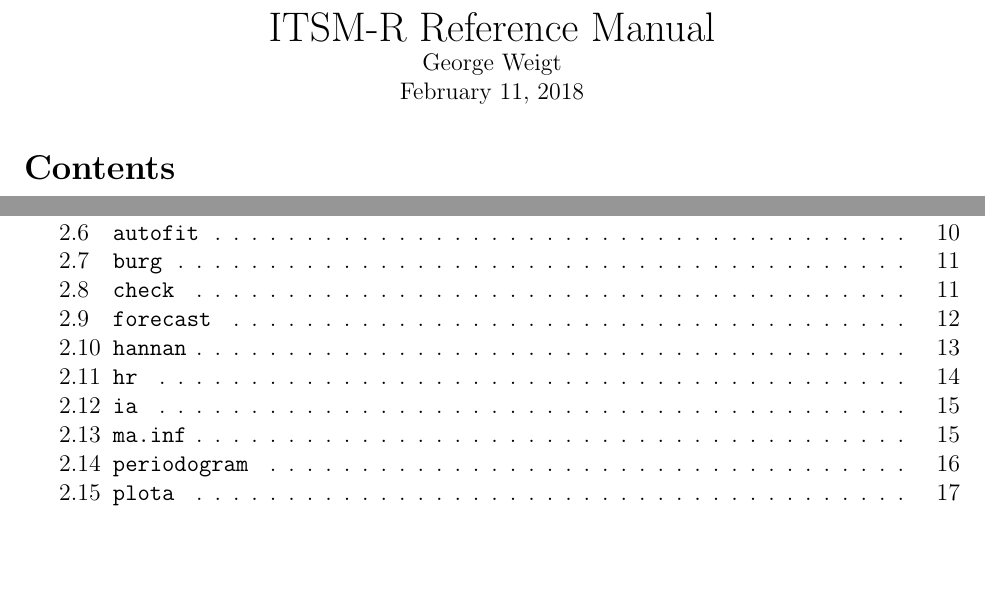
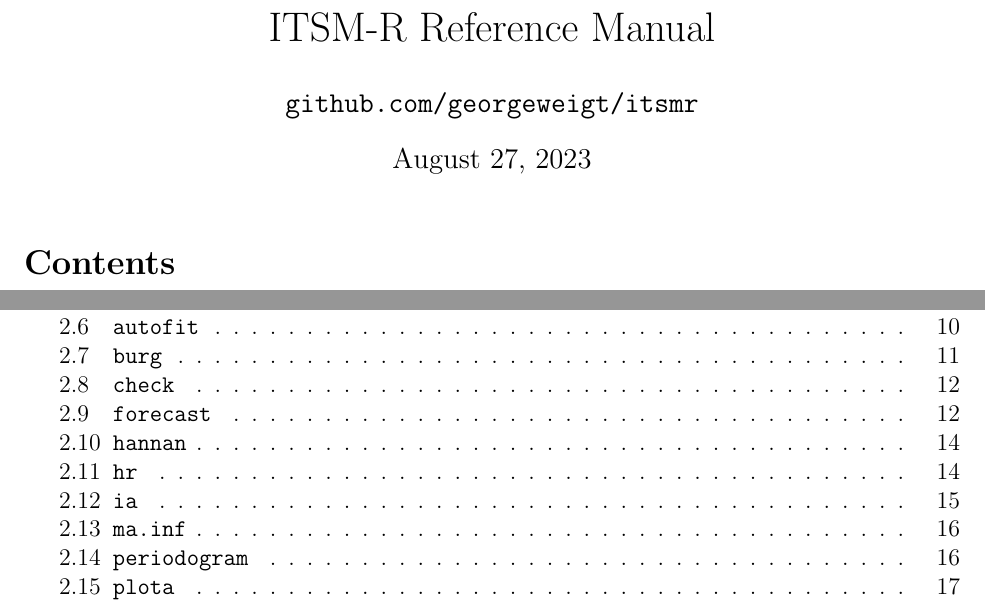
Before and after one commit to georgeweigt/itsmr, a LaTeX document (doc/itsmr-refman.tex): two parts of page 1 of 27, joined at a grey line, cut so that both start at the same text, the shorter picture padded with empty space. Compiled offline with pdfLaTeX.

Commit message:
Update itsmr-refman.tex

```diff
--- a/doc/itsmr-refman.tex
+++ b/doc/itsmr-refman.tex
@@ -4,16 +4,10 @@
 \usepackage{bm}
 \usepackage{graphicx}
 \parindent=0pt
+\title{ITSM-R Reference Manual}
+\author{\tt github.com/georgeweigt/itsmr}
 \begin{document}
-
-\begin{center}
-{\LARGE ITSM-R Reference Manual}
-
-George Weigt
-
-February 11, 2018
-\end{center}
-
+\maketitle
 \tableofcontents
 
 \section{Introduction}
```
